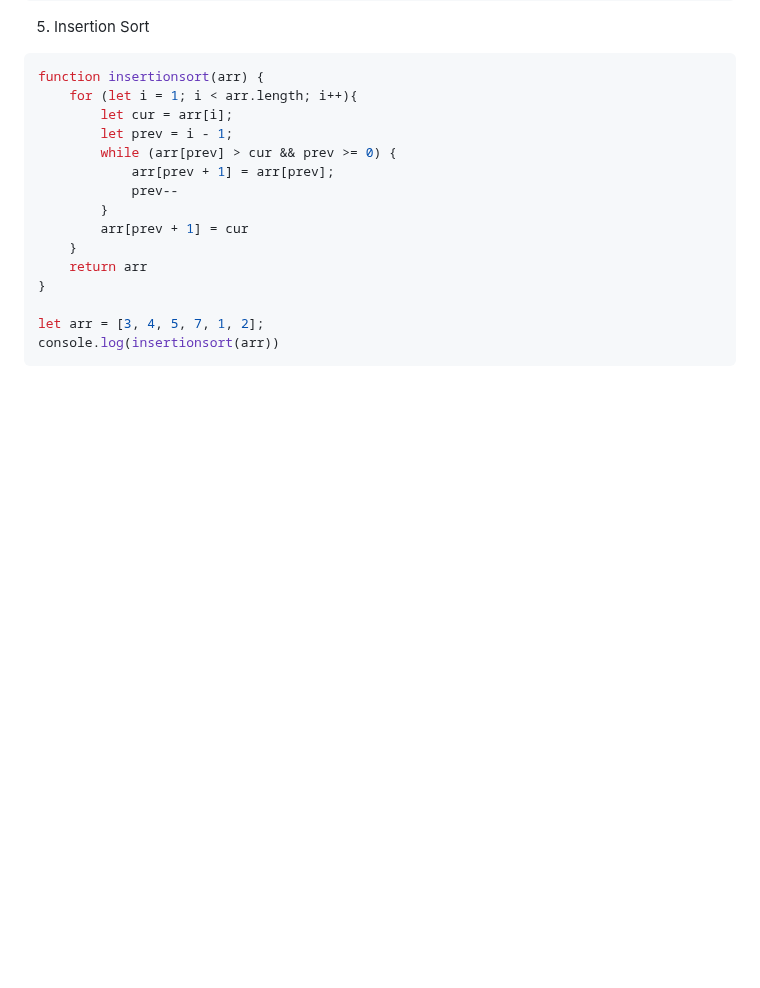
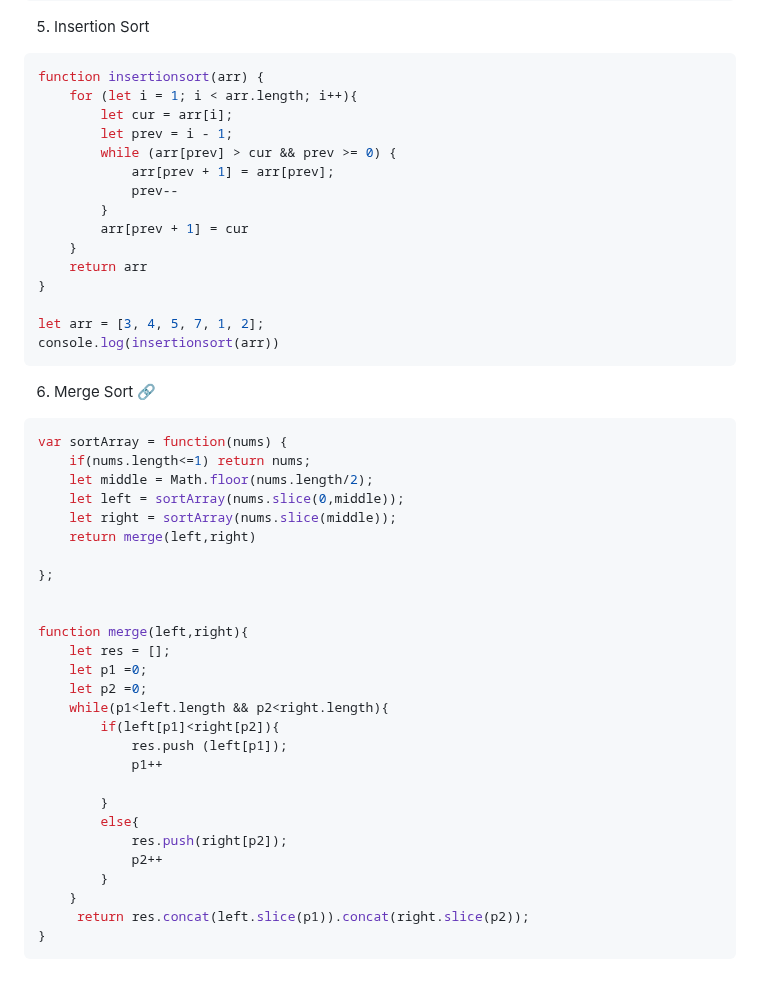
Before and after one commit to omkarmagadumdev/Learning-DSA, a Markdown page: README.md, the part around the change. Rendered like a GitHub page; blank space fills up the shorter version.

Commit message:
feat: add Merge Sort (recursive divide-and-conquer) for array sorting

````diff
--- a/README.md
+++ b/README.md
@@ -364,3 +364,33 @@ function insertionsort(arr) {
 let arr = [3, 4, 5, 7, 1, 2];
 console.log(insertionsort(arr))
 ```
+6. Merge Sort [🔗](https://leetcode.com/problems/sort-an-array/description/)
+```js
+var sortArray = function(nums) {
+    if(nums.length<=1) return nums;
+    let middle = Math.floor(nums.length/2);
+    let left = sortArray(nums.slice(0,middle));
+    let right = sortArray(nums.slice(middle));
+    return merge(left,right)
+
+};
+
+
+function merge(left,right){
+    let res = [];
+    let p1 =0;
+    let p2 =0;
+    while(p1<left.length && p2<right.length){
+        if(left[p1]<right[p2]){
+            res.push (left[p1]);
+            p1++
+
+        }
+        else{
+            res.push(right[p2]);
+            p2++
+        }
+    }
+     return res.concat(left.slice(p1)).concat(right.slice(p2));
+}
+```
````
